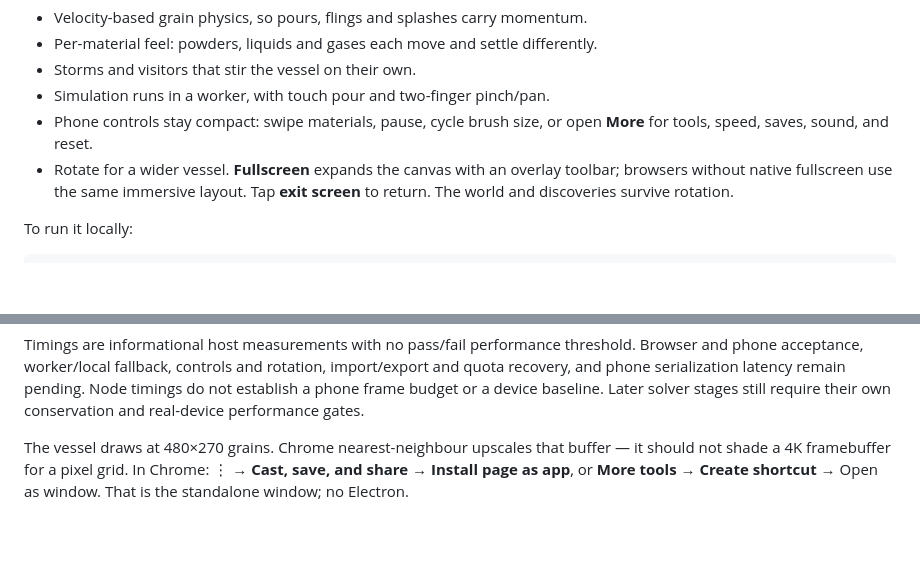
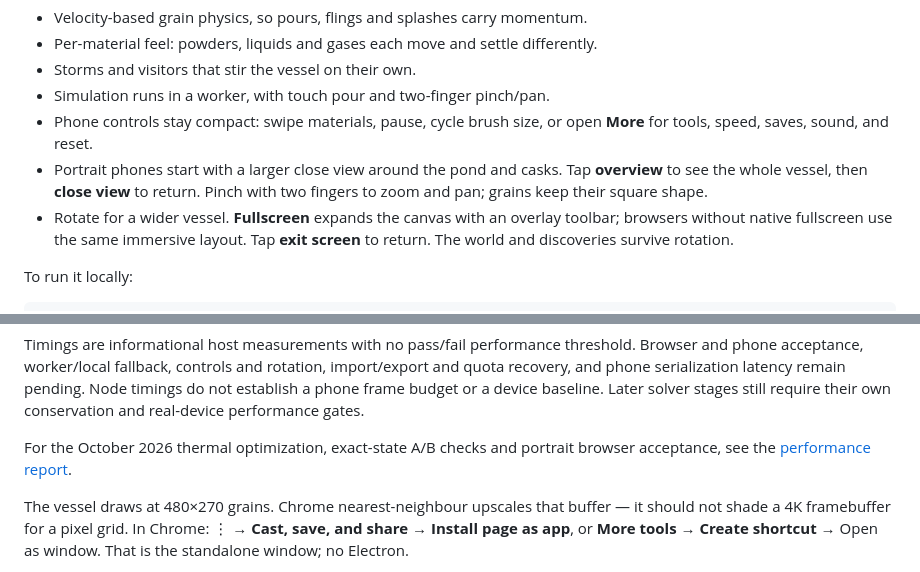
Before and after one commit to CosmonautJones/falling-sand, a Markdown page: README.md, 2 parts joined by grey strips. Rendered like a GitHub page; blank space fills up the shorter version.

Commit message:
perf(v2): reduce thermal work and improve portrait framing

```diff
--- a/README.md
+++ b/README.md
@@ -26,6 +26,9 @@ upscale — heat haze, water caustics, gold spark, blast shake, Magnum Opus auro
 - Simulation runs in a worker, with touch pour and two-finger pinch/pan.
 - Phone controls stay compact: swipe materials, pause, cycle brush size, or open
   **More** for tools, speed, saves, sound, and reset.
+- Portrait phones start with a larger close view around the pond and casks.
+  Tap **overview** to see the whole vessel, then **close view** to return.
+  Pinch with two fingers to zoom and pan; grains keep their square shape.
 - Rotate for a wider vessel. **Fullscreen** expands the canvas with an overlay
   toolbar; browsers without native fullscreen use the same immersive layout.
   Tap **exit screen** to return. The world and discoveries survive rotation.
@@ -88,6 +91,9 @@ rotation, import/export and quota recovery, and phone serialization latency
 remain pending. Node timings do not establish a phone frame budget or a device
 baseline. Later solver stages still require their own conservation and
 real-device performance gates.
+
+For the October 2026 thermal optimization, exact-state A/B checks and portrait
+browser acceptance, see the [performance report](docs/performance/2026-10-12-heat-portrait.md).
 
 The vessel draws at 480×270 grains. Chrome nearest-neighbour upscales that buffer — it should not shade a 4K framebuffer for a pixel grid. In Chrome: ⋮ → **Cast, save, and share** → **Install page as app**, or **More tools** → **Create shortcut** → Open as window. That is the standalone window; no Electron.
 
```
Also changed, not shown: docs/performance/2026-10-12-heat-portrait.md (added, +99 -0 lines), docs/performance/images/portrait-close.png (added), docs/performance/images/portrait-overview.png (added), 10 other files.
